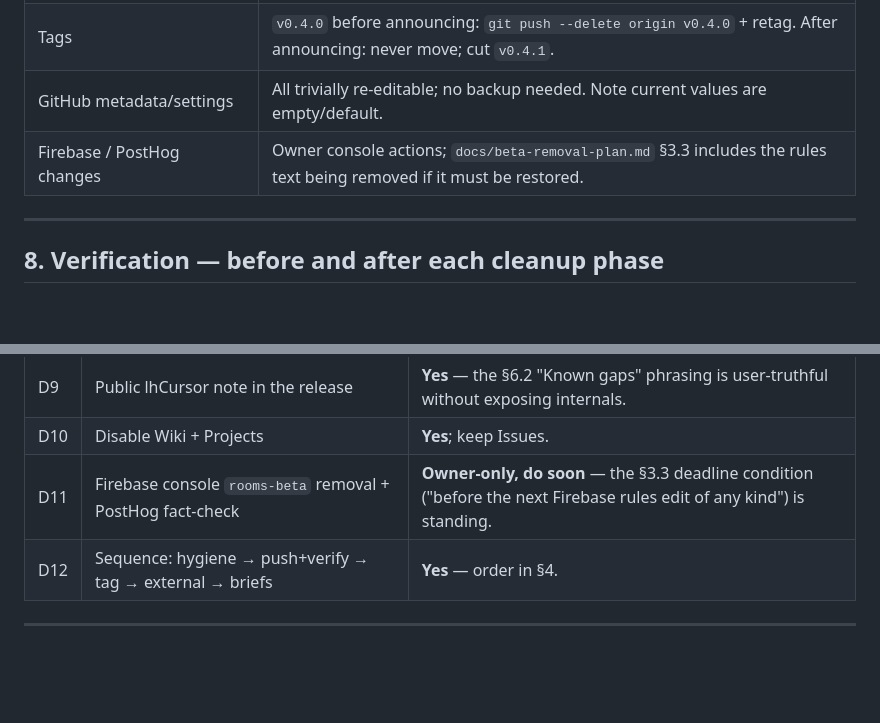
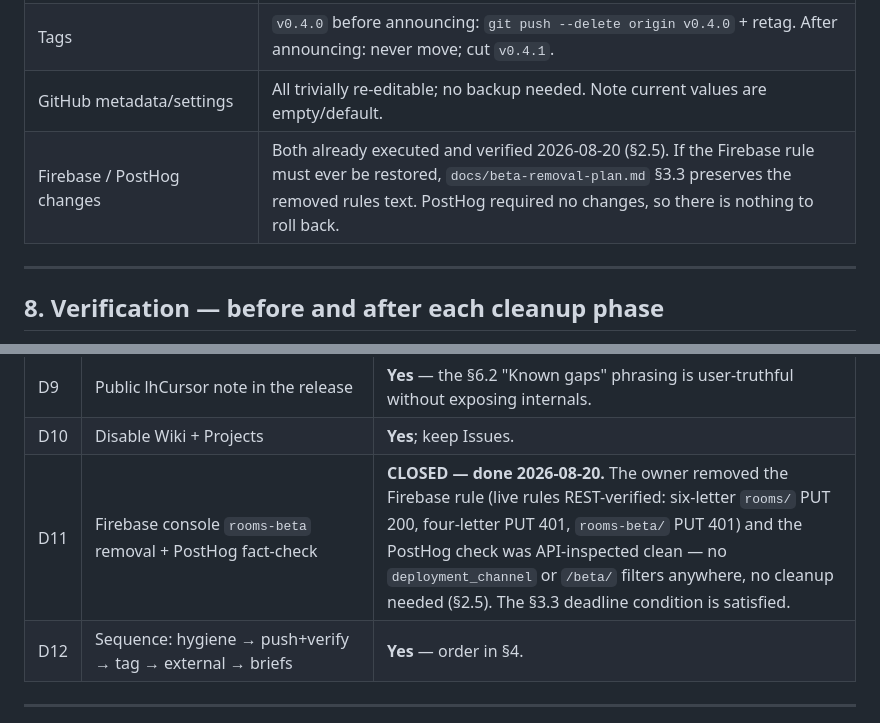
Before and after one commit to earino-assistant/geoparty, a Markdown page: docs/repository-hygiene-and-release-plan.md, 2 parts joined by grey strips. Drawn GitHub-style; blank space fills up the shorter version.

```diff
--- a/docs/repository-hygiene-and-release-plan.md
+++ b/docs/repository-hygiene-and-release-plan.md
@@ -460,7 +470,7 @@ license to get one.
 | Remote branch `docs/beta-deployment-plan` | Record now: tip = `70d27ab`. Restore anytime with `git push origin 70d27ab:refs/heads/docs/beta-deployment-plan` (the commit remains reachable in this clone; it is also two objects away from `0f28562` on `main`). |
 | Tags | `v0.4.0` before announcing: `git push --delete origin v0.4.0` + retag. After announcing: never move; cut `v0.4.1`. |
 | GitHub metadata/settings | All trivially re-editable; no backup needed. Note current values are empty/default. |
-| Firebase / PostHog changes | Owner console actions; `docs/beta-removal-plan.md` §3.3 includes the rules text being removed if it must be restored. |
+| Firebase / PostHog changes | Both already executed and verified 2026-08-20 (§2.5). If the Firebase rule must ever be restored, `docs/beta-removal-plan.md` §3.3 preserves the removed rules text. PostHog required no changes, so there is nothing to roll back. |
 
 ---
 
@@ -528,7 +538,7 @@ npm test && npm run check                          # unchanged, green
 | D8 | Create `docs/archive/` and move retired beta docs | **No** — banners preserve context with working cross-links; an archive move breaks inbound refs from README/architecture for little gain. Revisit only if `docs/` doubles again. |
 | D9 | Public lhCursor note in the release | **Yes** — the §6.2 "Known gaps" phrasing is user-truthful without exposing internals. |
 | D10 | Disable Wiki + Projects | **Yes**; keep Issues. |
-| D11 | Firebase console `rooms-beta` removal + PostHog fact-check | **Owner-only, do soon** — the §3.3 deadline condition ("before the next Firebase rules edit of any kind") is standing. |
+| D11 | Firebase console `rooms-beta` removal + PostHog fact-check | **CLOSED — done 2026-08-20.** The owner removed the Firebase rule (live rules REST-verified: six-letter `rooms/` PUT 200, four-letter PUT 401, `rooms-beta/` PUT 401) and the PostHog check was API-inspected clean — no `deployment_channel` or `/beta/` filters anywhere, no cleanup needed (§2.5). The §3.3 deadline condition is satisfied. |
 | D12 | Sequence: hygiene → push+verify → tag → external → briefs | **Yes** — order in §4. |
 
 ---
```
Also changed, not shown: other parts of docs/repository-hygiene-and-release-plan.md (+29 -19 lines).
